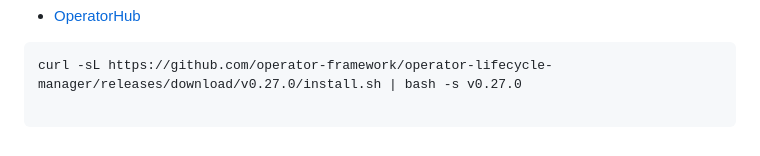
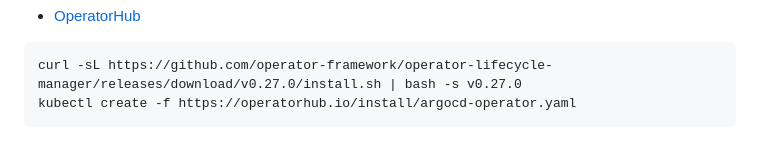
Before and after one commit to iamarbabkhan/cicd-end-to-end-project, a Markdown page: README.md, the part around the change. Rendered like a GitHub page.

````diff
--- a/README.md
+++ b/README.md
@@ -113,5 +113,5 @@ Install Argo CD using kubernets operator
 - [OperatorHub](https://operatorhub.io/operator/argocd-operator)
 ```
 curl -sL https://github.com/operator-framework/operator-lifecycle-manager/releases/download/v0.27.0/install.sh | bash -s v0.27.0
-
+kubectl create -f https://operatorhub.io/install/argocd-operator.yaml
 ```
````
